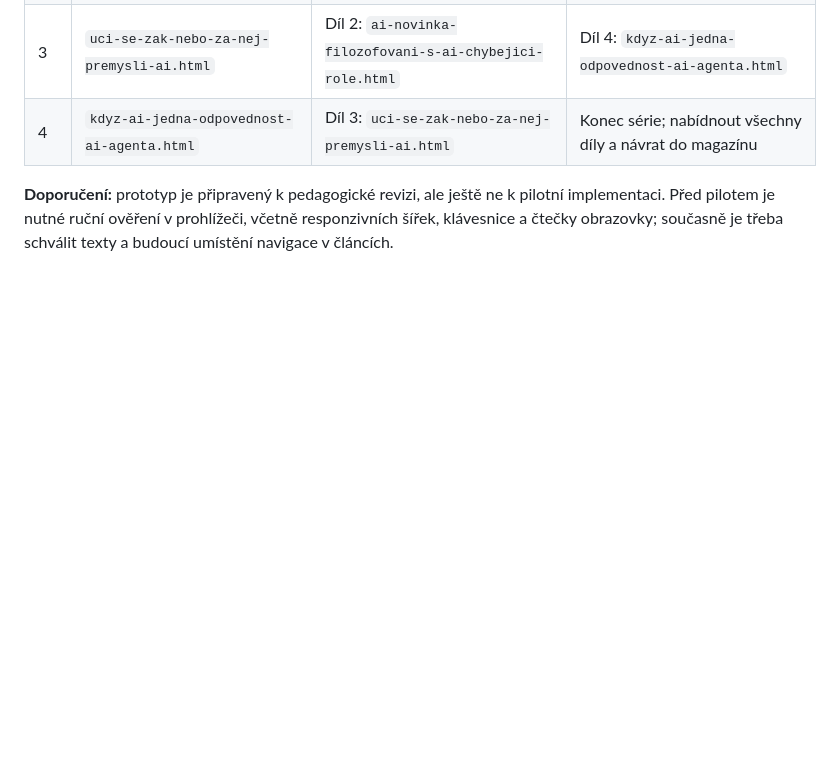
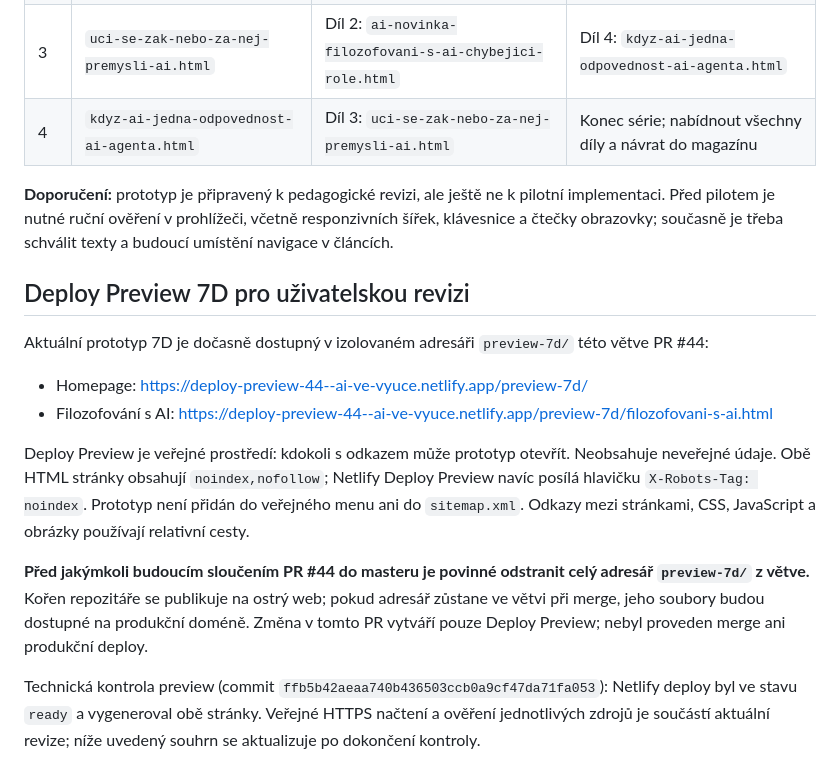
Before and after one commit to mulleroj/ai_ve_vyuce, a Markdown page: docs/prototyp-navigace-7c.md, the part around the change. Drawn GitHub-style; blank space fills up the shorter version.

Commit message:
docs: record public 7D deploy preview and cleanup requirement

```diff
--- a/docs/prototyp-navigace-7c.md
+++ b/docs/prototyp-navigace-7c.md
@@ -147,3 +147,17 @@ Při budoucí implementaci přidejte po těle každého ze čtyř článků jedn
 | 4 | `kdyz-ai-jedna-odpovednost-ai-agenta.html` | Díl 3: `uci-se-zak-nebo-za-nej-premysli-ai.html` | Konec série; nabídnout všechny díly a návrat do magazínu |
 
 **Doporučení:** prototyp je připravený k pedagogické revizi, ale ještě ne k pilotní implementaci. Před pilotem je nutné ruční ověření v prohlížeči, včetně responzivních šířek, klávesnice a čtečky obrazovky; současně je třeba schválit texty a budoucí umístění navigace v článcích.
+
+
+## Deploy Preview 7D pro uživatelskou revizi
+
+Aktuální prototyp 7D je dočasně dostupný v izolovaném adresáři `preview-7d/` této větve PR #44:
+
+- Homepage: https://deploy-preview-44--ai-ve-vyuce.netlify.app/preview-7d/
+- Filozofování s AI: https://deploy-preview-44--ai-ve-vyuce.netlify.app/preview-7d/filozofovani-s-ai.html
+
+Deploy Preview je veřejné prostředí: kdokoli s odkazem může prototyp otevřít. Neobsahuje neveřejné údaje. Obě HTML stránky obsahují `noindex,nofollow`; Netlify Deploy Preview navíc posílá hlavičku `X-Robots-Tag: noindex`. Prototyp není přidán do veřejného menu ani do `sitemap.xml`. Odkazy mezi stránkami, CSS, JavaScript a obrázky používají relativní cesty.
+
+**Před jakýmkoli budoucím sloučením PR #44 do masteru je povinné odstranit celý adresář `preview-7d/` z větve.** Kořen repozitáře se publikuje na ostrý web; pokud adresář zůstane ve větvi při merge, jeho soubory budou dostupné na produkční doméně. Změna v tomto PR vytváří pouze Deploy Preview; nebyl proveden merge ani produkční deploy.
+
+Technická kontrola preview (commit `ffb5b42aeaa740b436503ccb0a9cf47da71fa053`): Netlify deploy byl ve stavu `ready` a vygeneroval obě stránky. Veřejné HTTPS načtení a ověření jednotlivých zdrojů je součástí aktuální revize; níže uvedený souhrn se aktualizuje po dokončení kontroly.
```
